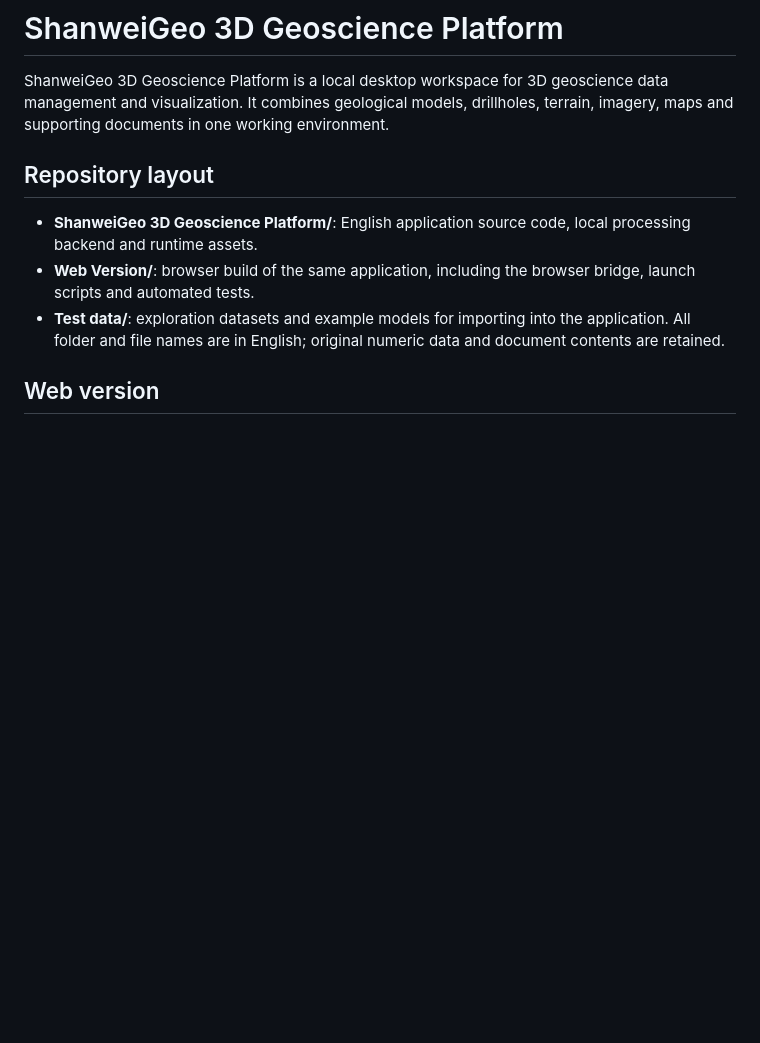
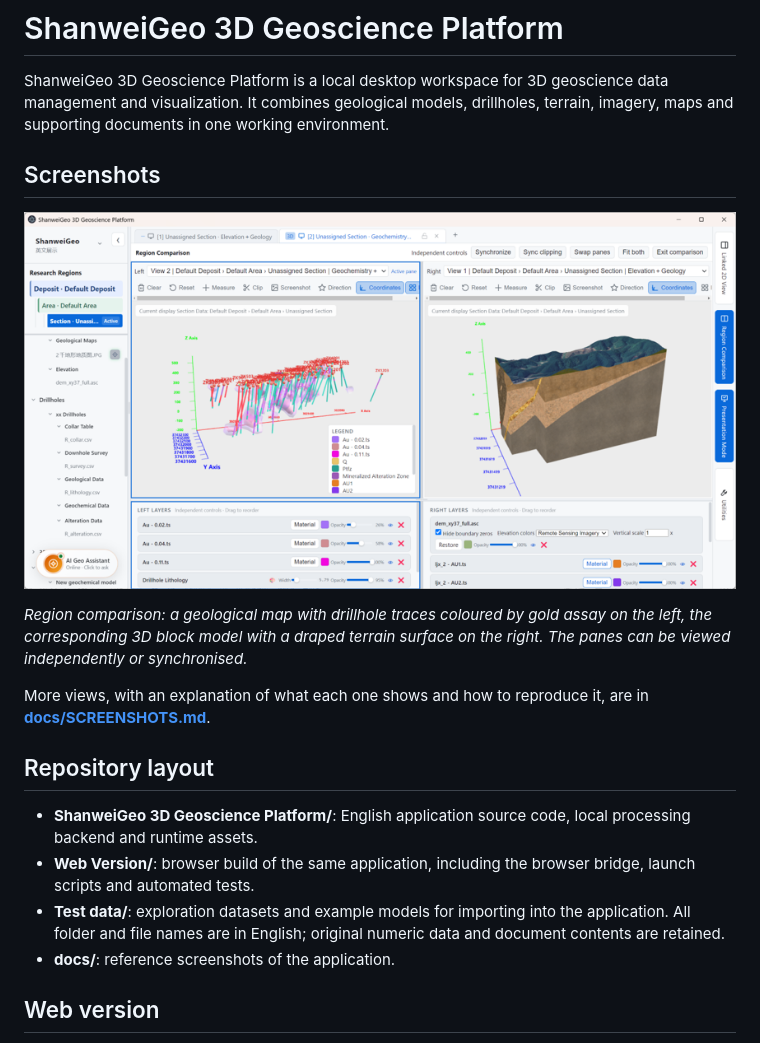
Before and after one commit to raoyingchun/ShanweiGeo-3D-Geoscience-Platform, a Markdown page: README.md, the part around the change. Drawn GitHub-style; pictures changed too: docs/images/region-comparison.png (added); blank space fills up the shorter version.

Commit message:
Add reference screenshots of the application
Document the region comparison view with a real capture and a guide to reproducing it.

```diff
--- a/README.md
+++ b/README.md
@@ -1,6 +1,17 @@
 # ShanweiGeo 3D Geoscience Platform
 
 ShanweiGeo 3D Geoscience Platform is a local desktop workspace for 3D geoscience data management and visualization. It combines geological models, drillholes, terrain, imagery, maps and supporting documents in one working environment.
+
+## Screenshots
+
+![Region comparison between a geological map and a 3D block model](docs/images/region-comparison.png)
+
+*Region comparison: a geological map with drillhole traces coloured by gold
+assay on the left, the corresponding 3D block model with a draped terrain
+surface on the right. The panes can be viewed independently or synchronised.*
+
+More views, with an explanation of what each one shows and how to reproduce
+it, are in **[docs/SCREENSHOTS.md](docs/SCREENSHOTS.md)**.
 
 ## Repository layout
 
@@ -8,6 +19,7 @@ ShanweiGeo 3D Geoscience Platform is a local desktop workspace for 3D geoscience
 - **Web Version/**: browser build of the same application, including the
   browser bridge, launch scripts and automated tests.
 - **Test data/**: exploration datasets and example models for importing into the application. All folder and file names are in English; original numeric data and document contents are retained.
+- **docs/**: reference screenshots of the application.
 
 ## Web version
 
```
Also changed, not shown: docs/SCREENSHOTS.md (added, +58 -0 lines).
